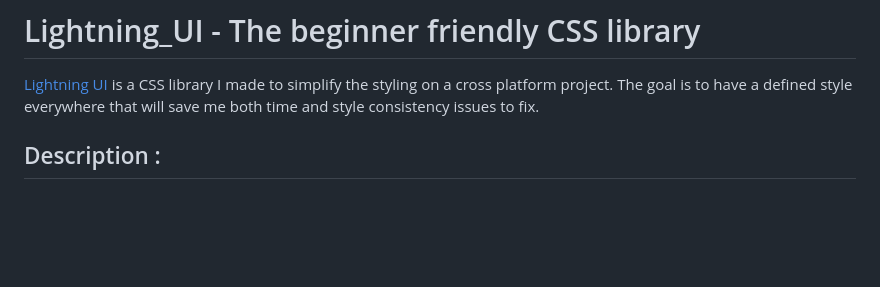
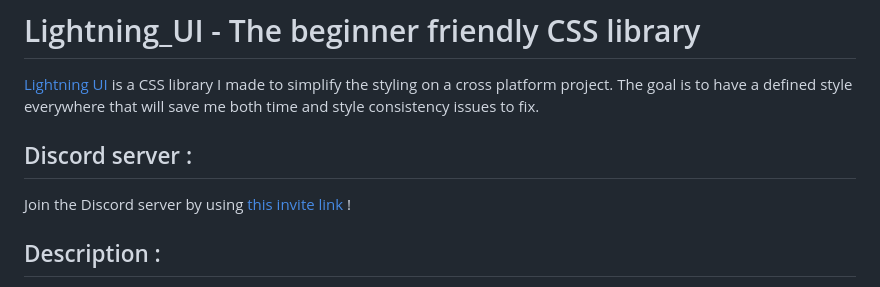
Before and after one commit to CedricTheveneau/Lightning_UI, a Markdown page: README.md, the part around the change. Rendered like a GitHub page; blank space fills up the shorter version.

Commit message:
Update README.md
Added the Discord server section with the invite link

```diff
--- a/README.md
+++ b/README.md
@@ -1,6 +1,10 @@
 # Lightning_UI - The beginner friendly CSS library
 
 [Lightning UI](https://cedrictheveneau.github.io/Lightning_UI/) is a CSS library I made to simplify the styling on a cross platform project. The goal is to have a defined style everywhere that will save me both time and style consistency issues to fix.
+
+## Discord server :
+
+Join the Discord server by using [this invite link](https://discord.gg/URGXAVbPYj) !
 
 ## Description :
 
```
